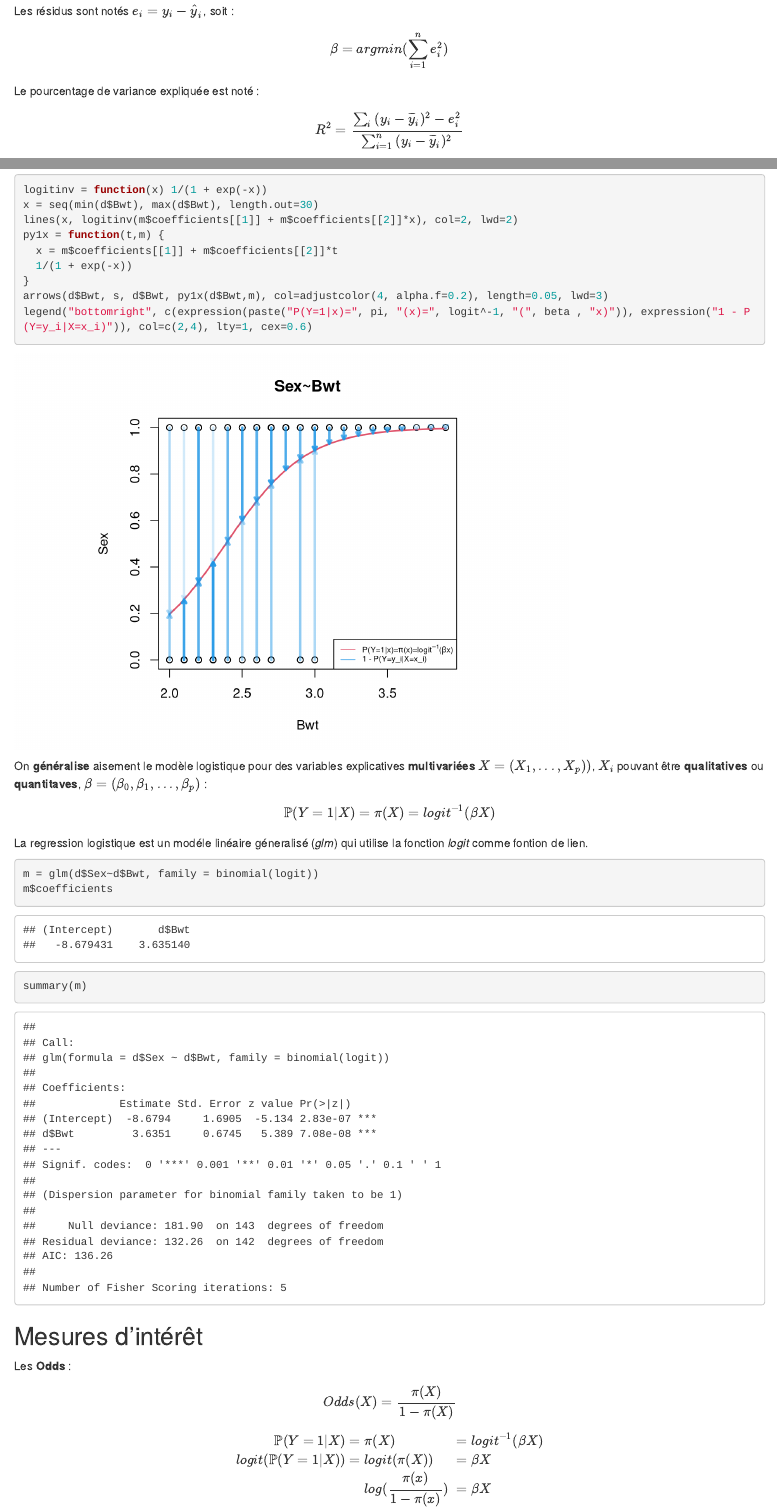
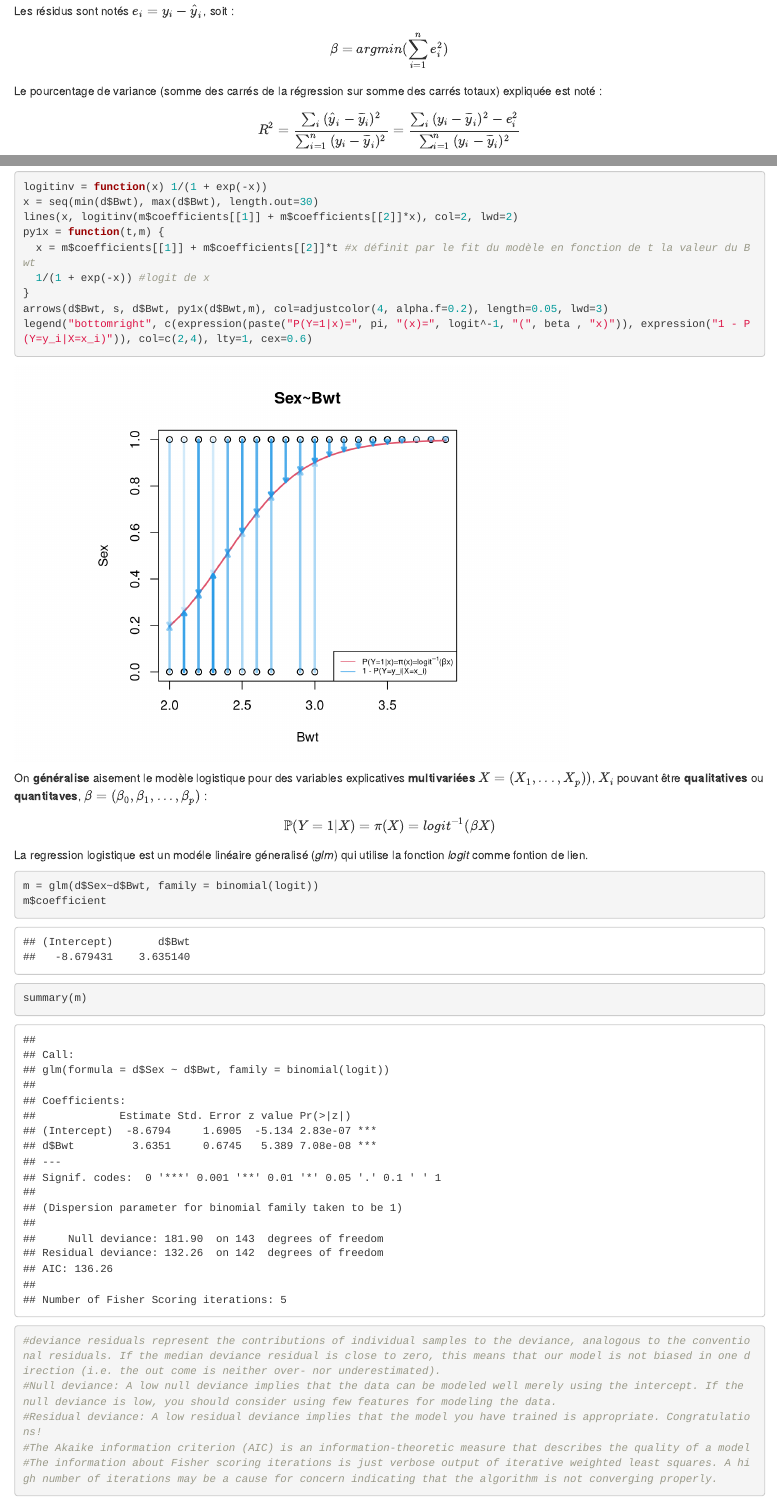
Before and after one commit to fchuffar/logistic_models, an R Markdown document (01_cours_reglog.Rmd): the page in a window 1100 px wide, from 1180 px down, and a second part further down, joined at a grey line. Rendered offline with R 4.5, knitr and Pandoc, with nearby package versions; code that draws random numbers runs with fixed seeds of ours.

Commit message:
update cours 2

````diff
--- a/01_cours_reglog.Rmd
+++ b/01_cours_reglog.Rmd
@@ -45,8 +45,8 @@ Les résidus sont notés  $e_i = y_i -\widehat{y}_i$, soit :
 $$\beta = argmin(\sum_{i=1}^{n} {e_i^2})$$
 
 
-Le pourcentage de variance expliquée est noté :
-$$R^2 = \frac{\sum_{i}{(y_i -\overline{y}_i)^2 - e_i^2}}{\sum_{i=1}^{n}{(y_i -\overline{y}_i)^2}}$$
+Le pourcentage de variance (somme des carrés de la régression sur somme des carrés totaux) expliquée est noté :
+$$R^2 = \frac{\sum_{i}{(\widehat{y}_i -\overline{y}_i)^2 }}{\sum_{i=1}^{n}{(y_i -\overline{y}_i)^2}} = \frac{\sum_{i}{(y_i -\overline{y}_i)^2 - e_i^2}}{\sum_{i=1}^{n}{(y_i -\overline{y}_i)^2}}$$
 
 
 
@@ -204,8 +204,8 @@ logitinv = function(x) 1/(1 + exp(-x))
 x = seq(min(d$Bwt), max(d$Bwt), length.out=30)
 lines(x, logitinv(m$coefficients[[1]] + m$coefficients[[2]]*x), col=2, lwd=2)
 py1x = function(t,m) {
-  x = m$coefficients[[1]] + m$coefficients[[2]]*t
-  1/(1 + exp(-x))
+  x = m$coefficients[[1]] + m$coefficients[[2]]*t #x définit par le fit du modèle en fonction de t la valeur du Bwt
+  1/(1 + exp(-x)) #logit de x
 }
 arrows(d$Bwt, s, d$Bwt, py1x(d$Bwt,m), col=adjustcolor(4, alpha.f=0.2), length=0.05, lwd=3)
 legend("bottomright", c(expression(paste("P(Y=1|x)=", pi, "(x)=", logit^-1, "(", beta , "x)")), expression("1 - P(Y=y_i|X=x_i)")), col=c(2,4), lty=1, cex=0.6)
@@ -225,8 +225,13 @@ La regression logistique est un modéle linéaire géneralisé (*glm*) qui utili
 
 ```{r echo=TRUE, results="verbatim"}
 m = glm(d$Sex~d$Bwt, family = binomial(logit))
-m$coefficients
+m$coefficient
 summary(m)
+#deviance residuals represent the contributions of individual samples to the deviance, analogous to the conventional residuals. If the median deviance residual is close to zero, this means that our model is not biased in one direction (i.e. the out come is neither over- nor underestimated).
+#Null deviance: A low null deviance implies that the data can be modeled well merely using the intercept. If the null deviance is low, you should consider using few features for modeling the data.
+#Residual deviance: A low residual deviance implies that the model you have trained is appropriate. Congratulations!
+#The Akaike information criterion (AIC) is an information-theoretic measure that describes the quality of a model
+#The information about Fisher scoring iterations is just verbose output of iterative weighted least squares. A high number of iterations may be a cause for concern indicating that the algorithm is not converging properly.
 ```
 
 
````
Also changed, not shown: 00_cours_reglog.Rmd (+1 -1 lines), cours_reglog.Rmd (+3 -3 lines).
